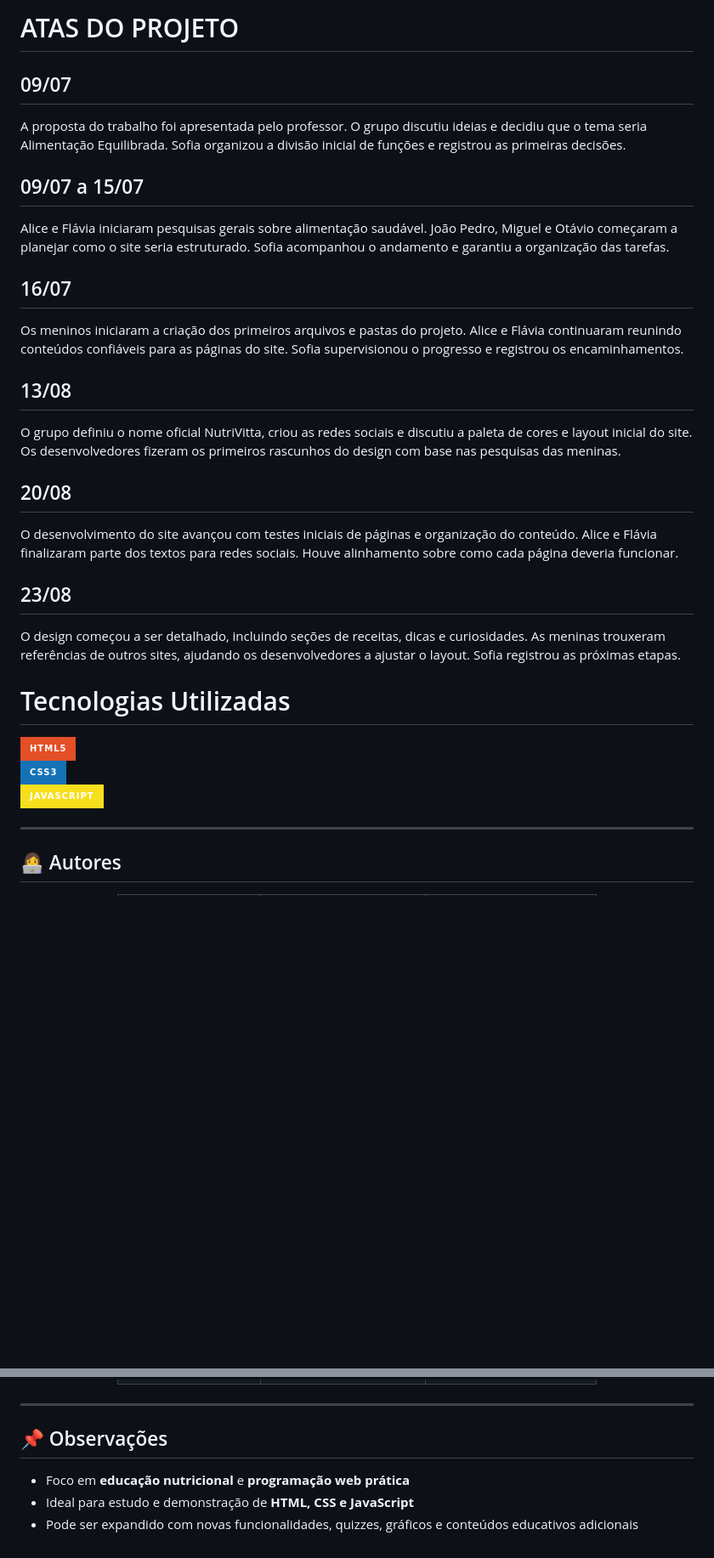
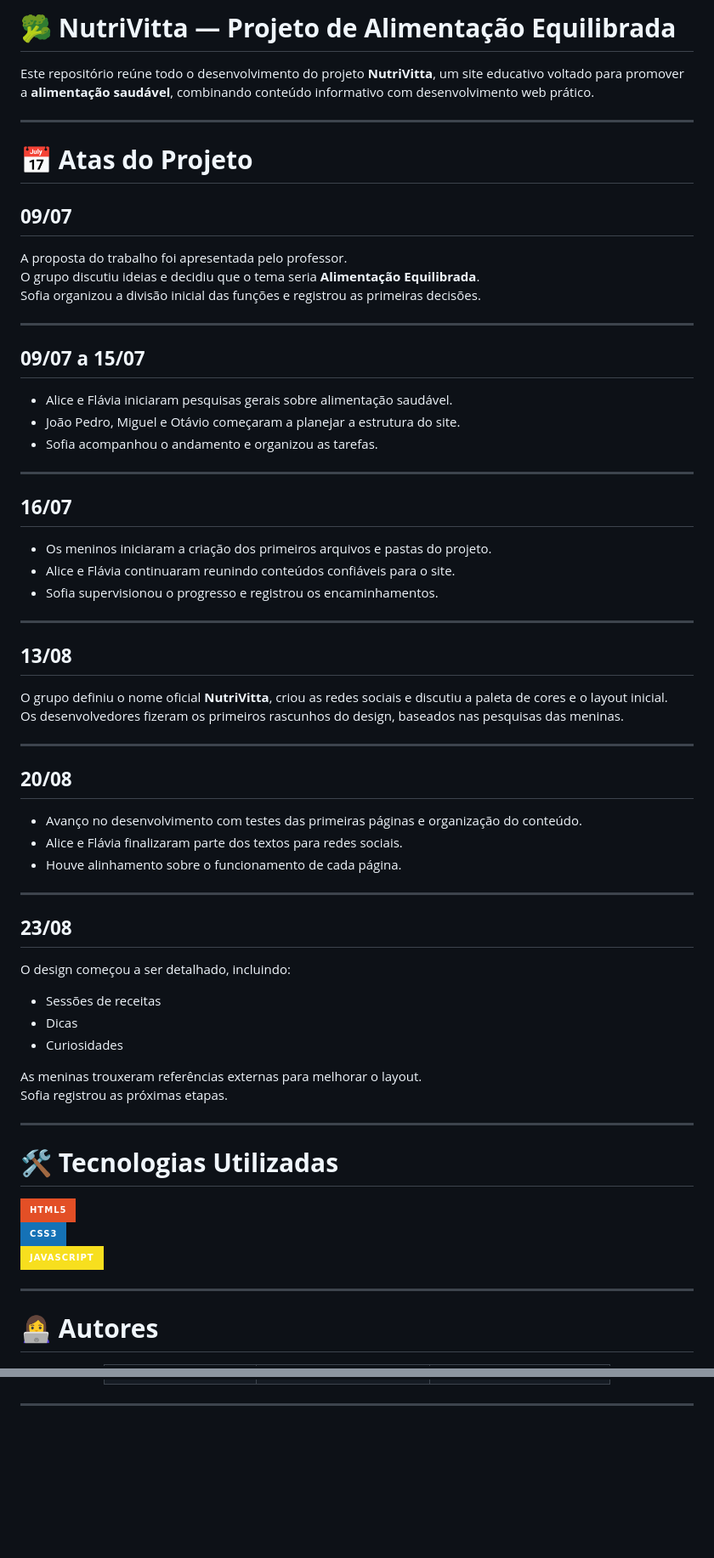
Before and after one commit to OtavioAugustodaRoza/NewPI-2k25, a Markdown page: README.md, 2 parts joined by grey strips. Shown at 85% size. GitHub-like rendering; badges without logos; blank space fills up the shorter version.

```diff
--- a/README.md
+++ b/README.md
@@ -1,37 +1,65 @@
-# ATAS DO PROJETO
+# 🥦 **NutriVitta — Projeto de Alimentação Equilibrada**
 
-## 09/07
+Este repositório reúne todo o desenvolvimento do projeto **NutriVitta**, um site educativo voltado para promover a **alimentação saudável**, combinando conteúdo informativo com desenvolvimento web prático.
 
-A proposta do trabalho foi apresentada pelo professor. O grupo discutiu ideias e decidiu que o tema seria Alimentação Equilibrada. Sofia organizou a divisão inicial de funções e registrou as primeiras decisões.
+---
 
-## 09/07 a 15/07
+# 📅 **Atas do Projeto**
 
-Alice e Flávia iniciaram pesquisas gerais sobre alimentação saudável. João Pedro, Miguel e Otávio começaram a planejar como o site seria estruturado. Sofia acompanhou o andamento e garantiu a organização das tarefas.
+## **09/07**
+A proposta do trabalho foi apresentada pelo professor.
+O grupo discutiu ideias e decidiu que o tema seria **Alimentação Equilibrada**.
+Sofia organizou a divisão inicial das funções e registrou as primeiras decisões.
 
-## 16/07
+---
 
-Os meninos iniciaram a criação dos primeiros arquivos e pastas do projeto. Alice e Flávia continuaram reunindo conteúdos confiáveis para as páginas do site. Sofia supervisionou o progresso e registrou os encaminhamentos.
+## **09/07 a 15/07**
+- Alice e Flávia iniciaram pesquisas gerais sobre alimentação saudável.
+- João Pedro, Miguel e Otávio começaram a planejar a estrutura do site.
+- Sofia acompanhou o andamento e organizou as tarefas.
 
-## 13/08
+---
 
-O grupo definiu o nome oficial NutriVitta, criou as redes sociais e discutiu a paleta de cores e layout inicial do site. Os desenvolvedores fizeram os primeiros rascunhos do design com base nas pesquisas das meninas.
+## **16/07**
+- Os meninos iniciaram a criação dos primeiros arquivos e pastas do projeto.
+- Alice e Flávia continuaram reunindo conteúdos confiáveis para o site.
+- Sofia supervisionou o progresso e registrou os encaminhamentos.
 
-## 20/08
+---
 
-O desenvolvimento do site avançou com testes iniciais de páginas e organização do conteúdo. Alice e Flávia finalizaram parte dos textos para redes sociais. Houve alinhamento sobre como cada página deveria funcionar.
+## **13/08**
+O grupo definiu o nome oficial **NutriVitta**, criou as redes sociais e discutiu a paleta de cores e o layout inicial.
+Os desenvolvedores fizeram os primeiros rascunhos do design, baseados nas pesquisas das meninas.
 
-## 23/08
+---
 
-O design começou a ser detalhado, incluindo seções de receitas, dicas e curiosidades. As meninas trouxeram referências de outros sites, ajudando os desenvolvedores a ajustar o layout. Sofia registrou as próximas etapas.
+## **20/08**
+- Avanço no desenvolvimento com testes das primeiras páginas e organização do conteúdo.
+- Alice e Flávia finalizaram parte dos textos para redes sociais.
+- Houve alinhamento sobre o funcionamento de cada página.
 
-# Tecnologias Utilizadas
+---
+
+## **23/08**
+O design começou a ser detalhado, incluindo:
+- Sessões de receitas
+- Dicas
+- Curiosidades
+
+As meninas trouxeram referências externas para melhorar o layout.
+Sofia registrou as próximas etapas.
+
+---
+
+# 🛠 **Tecnologias Utilizadas**
+
 ![HTML5](https://img.shields.io/badge/HTML5-%23E34F26?style=for-the-badge&logo=html5&logoColor=white)
 ![CSS3](https://img.shields.io/badge/CSS3-%231572B6?style=for-the-badge&logo=css3&logoColor=white)
 ![JavaScript](https://img.shields.io/badge/JavaScript-%23F7DF1E?style=for-the-badge&logo=javascript&logoColor=black)
 
 ---
 
-## 👩‍💻 Autores
+# 👩‍💻 **Autores**
 
 <div align="center">
   <table>
@@ -69,8 +97,3 @@ O design começou a ser detalhado, incluindo seções de receitas, dicas e curio
 
 
 ---
-
-## 📌 Observações
-- Foco em **educação nutricional** e **programação web prática**
-- Ideal para estudo e demonstração de **HTML, CSS e JavaScript**
-- Pode ser expandido com novas funcionalidades, quizzes, gráficos e conteúdos educativos adicionais
```
Also changed, not shown: other parts of README.md (+11 -11 lines).
